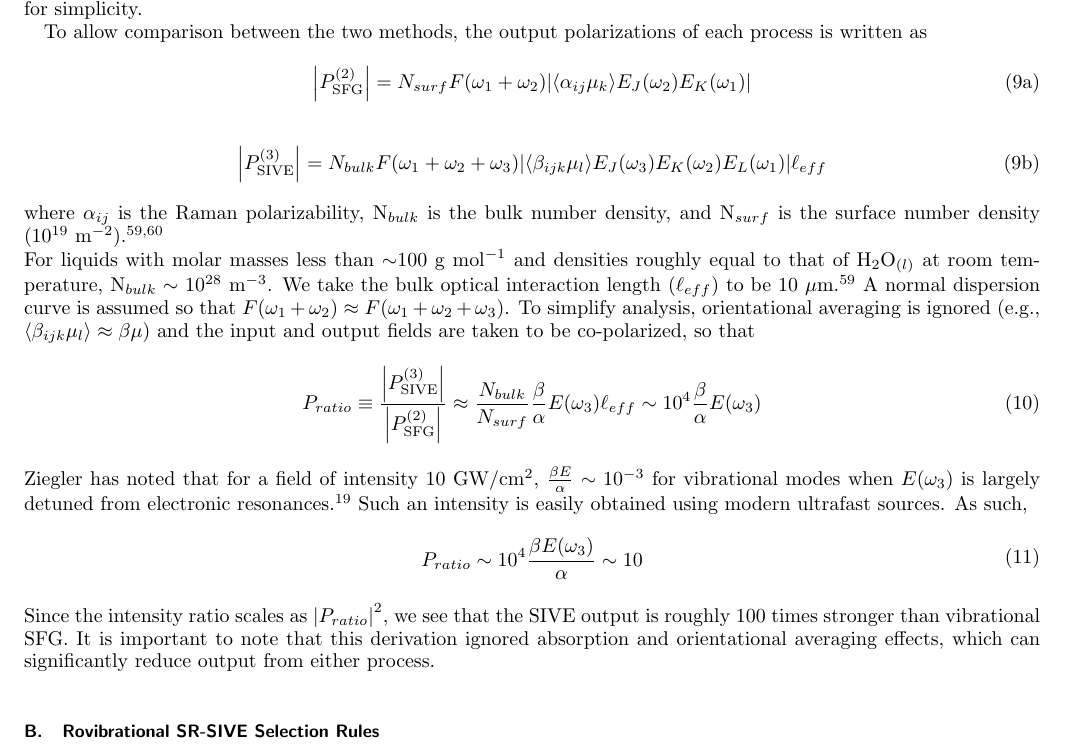
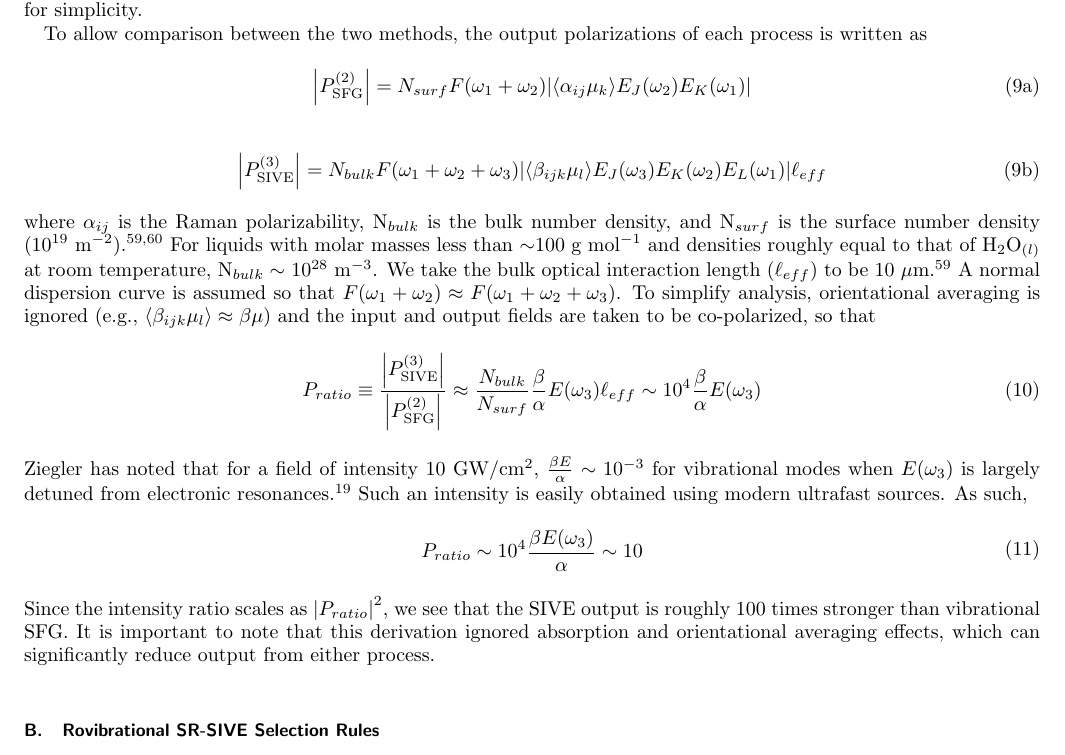
Before and after one commit to rpm4/jcp_hyperraman, a LaTeX paper (paper.tex): part of page 5 of 16, cut so that both start at the same text. Compiled offline with pdfLaTeX.

Commit message:
Update paper.tex

```diff
--- a/paper.tex
+++ b/paper.tex
@@ -209,7 +209,6 @@ To allow comparison between the two methods, the output polarizations of each pr
 		\end{equation}
 	\end{subequations}
 where $\alpha_{ij}$ is the Raman polarizability, N$_{bulk}$ is the bulk number density, and N$_{surf}$ is the surface number density (10$^{19}$ m$^{-2}$).\cite{RN133, RN503}
-\end{widetext}
 For liquids with molar masses less than $\sim$100 g mol$^{-1}$ and densities roughly equal to that of H$_2$O$_{(l)}$ at room temperature, N$_{bulk} \sim$ 10$^{28}$ m$^{-3}$.
 We take the bulk optical interaction length ($\ell_{eff}$) to be 10 $\mu$m.\cite{RN133} %see chapter 25 of Shen's NLO book... idk something here seems wrong
 A normal dispersion curve is assumed so that $F(\omega_1+\omega_2) \approx F(\omega_1+\omega_2 +\omega_3)$.
```
Also changed, not shown: paper.tex (1 more changed lines).
